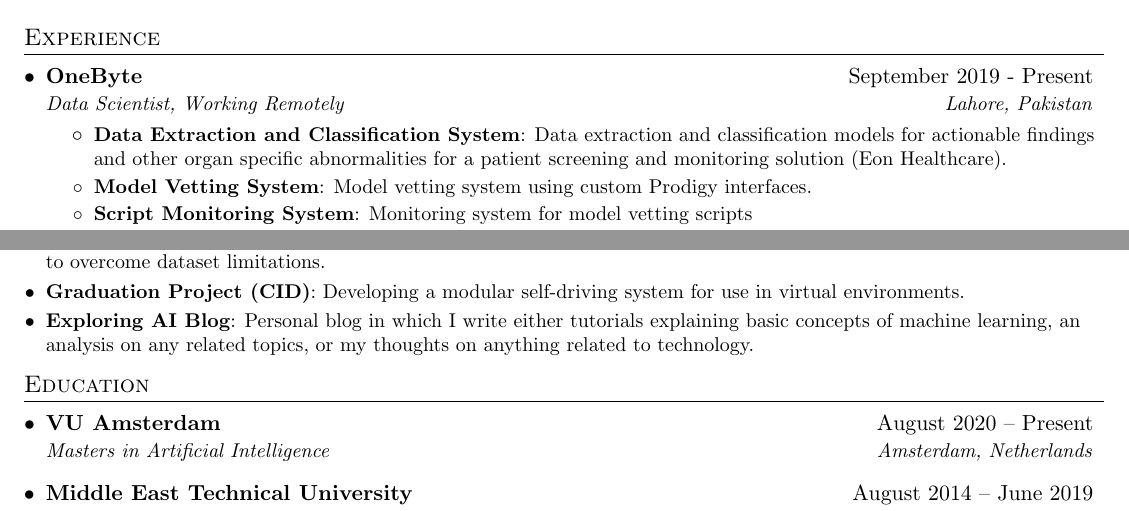
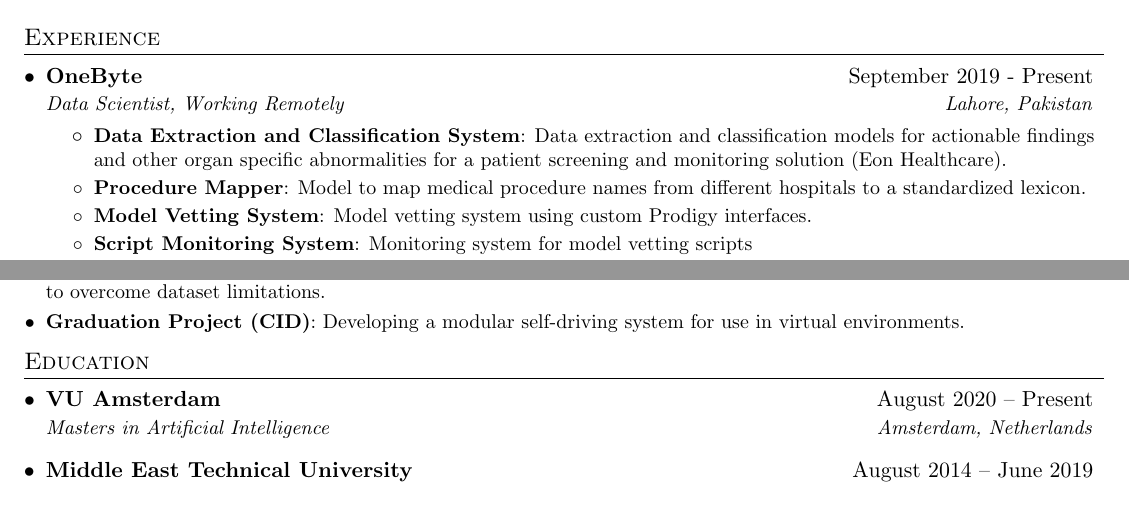
Before and after one commit to daniyal9538/Resume, a LaTeX CV (my resume.tex): two parts of the page, joined at a grey line, cut so that both start at the same text. Compiled offline with pdfLaTeX.

Commit message:
updates to resume

```diff
--- a/my resume.tex
+++ b/my resume.tex
@@ -105,6 +105,9 @@
       \resumeItemListStart
         \resumeItem  {\href{https://eonhealth.com/wp-content/uploads/2020/10/Eon_White_Paper_CL_Pulmonary_Nodules_081620.pdf}{Data Extraction and Classification System}}
           {Data extraction and classification models for actionable findings and other organ specific abnormalities for a patient screening and monitoring solution (Eon Healthcare).}
+
+        \resumeItem  {Procedure Mapper}
+          {Model to map medical procedure names from different hospitals to a standardized lexicon.}
  \resumeItem{Model Vetting System}
           {Model vetting system using custom Prodigy interfaces.}
  \resumeItem{Script Monitoring System}
@@ -159,8 +162,8 @@
       {Implementing hierarchical categories with a novel boolean logic ensemble classifier to overcome dataset limitations.}
 \resumeSubItem{\href{https://github.com/daniyal9538/CID}{Graduation Project (CID)}}
       {Developing a modular self-driving system for use in virtual environments.}
-    \resumeSubItem{\href{https://exploringaiblog.wordpress.com/}{Exploring AI Blog}}
-      {Personal blog in which I write either tutorials explaining basic concepts of  machine learning, an analysis on any related topics, or my thoughts on  anything related to technology.}
+    %\resumeSubItem{\href{https://exploringaiblog.wordpress.com/}{Exploring AI Blog}}
+      %{Personal blog in which I write either tutorials explaining basic concepts of  machine learning, an analysis on any related topics, or my thoughts on  anything related to technology.}
 
   \resumeSubHeadingListEnd
 
```
Also changed, not shown: my resume.pdf.
